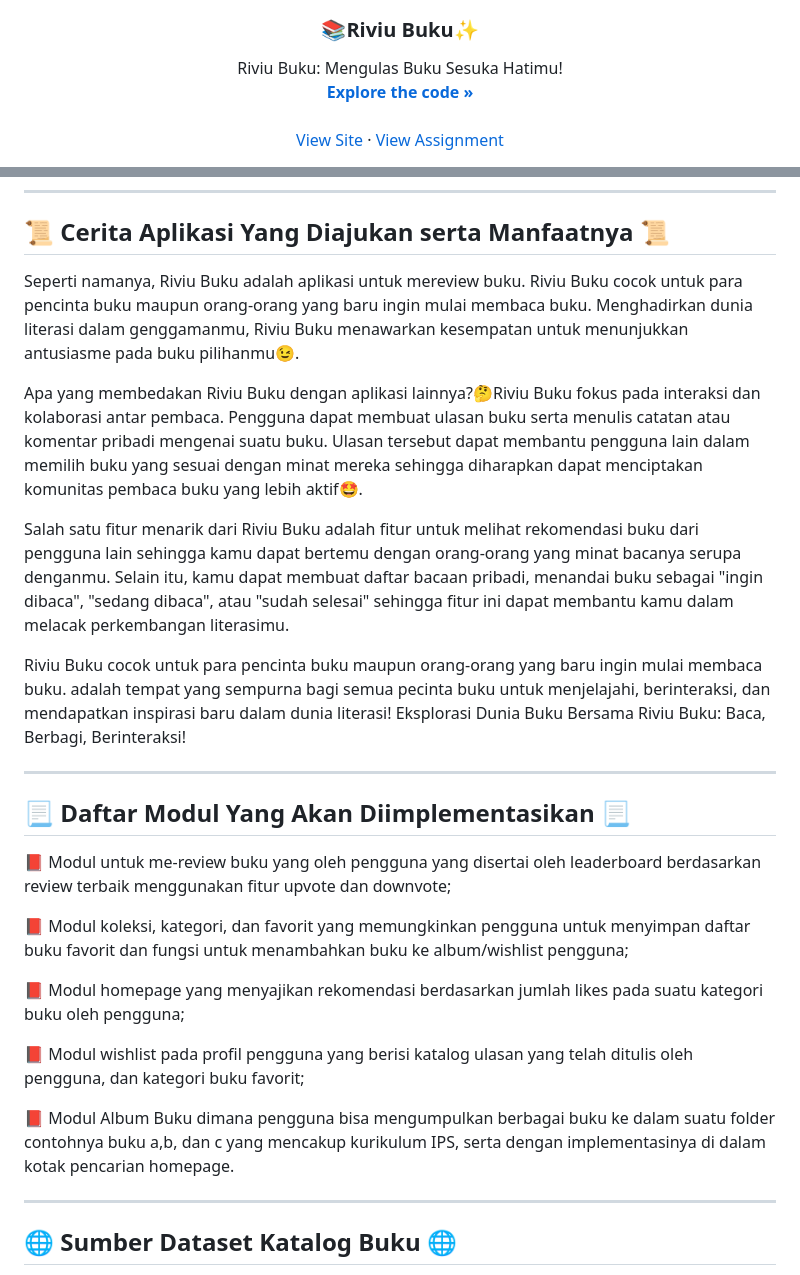
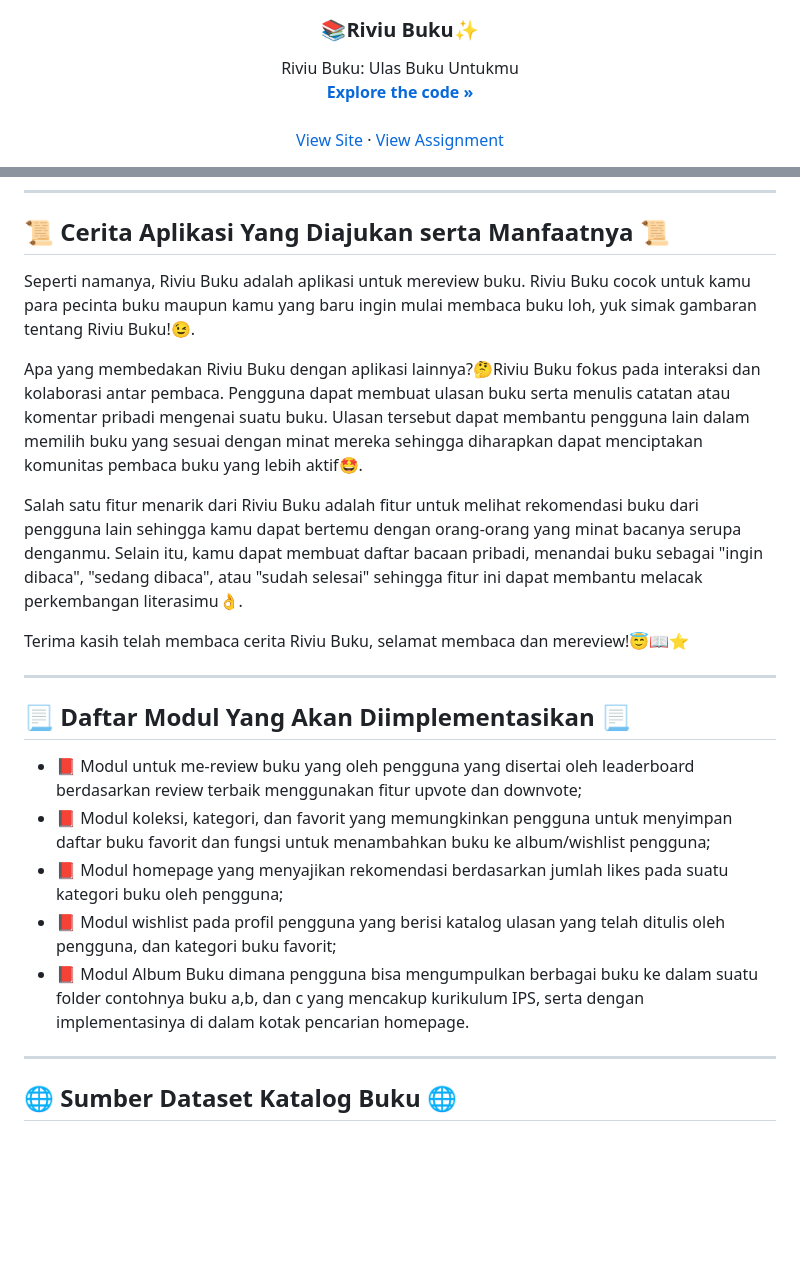
Before and after one commit to Riviu-Buku/riviu-buku, a Markdown page: README.md, 2 parts joined by grey strips. Drawn GitHub-style; blank space fills up the shorter version.

Commit message:
done tahap 1 tk

```diff
--- a/README.md
+++ b/README.md
@@ -9,7 +9,7 @@
   <h3 align="center">📚Riviu Buku✨</h3>
 
   <p align="center">
-    Riviu Buku: Mengulas Buku Sesuka Hatimu!
+    Riviu Buku: Ulas Buku Untukmu
     <br />
     <a href="https://github.com/Riviu-Buku/riviu-buku"><strong>Explore the code »</strong> </a>
     <br />
@@ -56,26 +55,24 @@
 <a name="cerita"></a>
 
 ## 📜 Cerita Aplikasi Yang Diajukan serta Manfaatnya 📜
-Seperti namanya, Riviu Buku adalah aplikasi untuk mereview buku. Riviu Buku cocok untuk para pencinta buku maupun orang-orang yang baru ingin mulai membaca buku.
-Menghadirkan dunia literasi dalam genggamanmu, Riviu Buku menawarkan kesempatan untuk menunjukkan antusiasme pada buku pilihanmu😉.
+Seperti namanya, Riviu Buku adalah aplikasi untuk mereview buku. Riviu Buku cocok untuk kamu para pecinta buku maupun kamu yang baru ingin mulai membaca buku loh, yuk simak gambaran tentang Riviu Buku!😉.
 
 Apa yang membedakan Riviu Buku dengan aplikasi lainnya?🤔Riviu Buku fokus pada interaksi dan kolaborasi antar pembaca. Pengguna dapat membuat ulasan buku serta menulis catatan atau komentar pribadi mengenai suatu buku. Ulasan tersebut dapat membantu pengguna lain dalam memilih buku yang sesuai dengan minat mereka sehingga diharapkan dapat menciptakan komunitas pembaca buku yang lebih aktif🤩.
 
-Salah satu fitur menarik dari Riviu Buku adalah fitur untuk melihat rekomendasi buku dari pengguna lain sehingga kamu dapat bertemu dengan orang-orang yang minat bacanya serupa denganmu. Selain itu, kamu dapat membuat daftar bacaan pribadi, menandai buku sebagai "ingin dibaca", "sedang dibaca", atau "sudah selesai" sehingga fitur ini dapat membantu kamu dalam melacak perkembangan literasimu.
+Salah satu fitur menarik dari Riviu Buku adalah fitur untuk melihat rekomendasi buku dari pengguna lain sehingga kamu dapat bertemu dengan orang-orang yang minat bacanya serupa denganmu. Selain itu, kamu dapat membuat daftar bacaan pribadi, menandai buku sebagai "ingin dibaca", "sedang dibaca", atau "sudah selesai" sehingga fitur ini dapat membantu melacak perkembangan literasimu👌.
 
-Riviu Buku cocok untuk para pencinta buku maupun orang-orang yang baru ingin mulai membaca buku.
-adalah tempat yang sempurna bagi semua pecinta buku untuk menjelajahi, berinteraksi, dan mendapatkan inspirasi baru dalam dunia literasi! Eksplorasi Dunia Buku Bersama Riviu Buku: Baca, Berbagi, Berinteraksi!
+Terima kasih telah membaca cerita Riviu Buku, selamat membaca dan mereview!😇📖⭐️
 
 <hr>
 <a name="daftar-modul"></a>
 
 ## 📃 Daftar Modul Yang Akan Diimplementasikan 📃
 
-<p>📕 Modul untuk me-review buku yang oleh pengguna yang disertai oleh leaderboard berdasarkan review terbaik menggunakan fitur upvote dan downvote;</p>
-<p>📕 Modul koleksi, kategori, dan favorit yang memungkinkan pengguna untuk menyimpan daftar buku favorit dan fungsi untuk menambahkan buku ke album/wishlist pengguna;</p>
-<p>📕 Modul homepage yang menyajikan rekomendasi berdasarkan jumlah likes pada suatu kategori buku oleh pengguna;</p>
-<p>📕 Modul wishlist pada profil pengguna yang berisi katalog ulasan yang telah ditulis oleh pengguna, dan kategori buku favorit;</p>
-<p>📕 Modul Album Buku dimana pengguna bisa mengumpulkan berbagai buku ke dalam suatu folder contohnya buku a,b, dan c yang mencakup kurikulum IPS, serta dengan implementasinya di dalam kotak pencarian homepage.</p>
+- 📕 Modul untuk me-review buku yang oleh pengguna yang disertai oleh leaderboard berdasarkan review terbaik menggunakan fitur upvote dan downvote;</p>
+- 📕 Modul koleksi, kategori, dan favorit yang memungkinkan pengguna untuk menyimpan daftar buku favorit dan fungsi untuk menambahkan buku ke album/wishlist pengguna;</p>
+- 📕 Modul homepage yang menyajikan rekomendasi berdasarkan jumlah likes pada suatu kategori buku oleh pengguna;</p>
+- 📕 Modul wishlist pada profil pengguna yang berisi katalog ulasan yang telah ditulis oleh pengguna, dan kategori buku favorit;</p>
+- 📕 Modul Album Buku dimana pengguna bisa mengumpulkan berbagai buku ke dalam suatu folder contohnya buku a,b, dan c yang mencakup kurikulum IPS, serta dengan implementasinya di dalam kotak pencarian homepage.</p>
 
 <p></p>
 
```
Also changed, not shown: other parts of README.md (+0 -1 lines).
